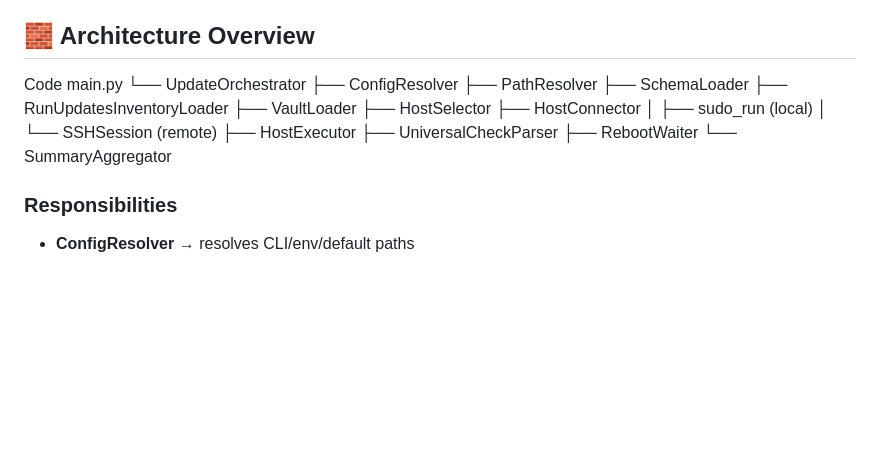
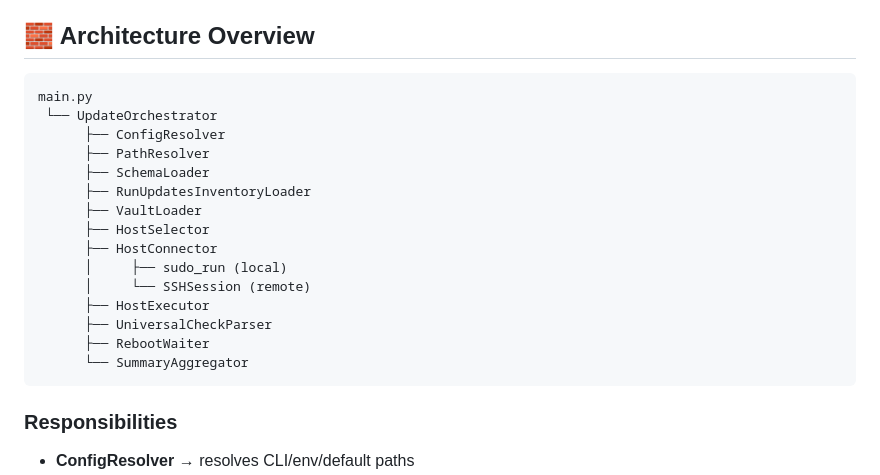
Before and after one commit to Linktech-Engineering-LLC/RunUpdates, a Markdown page: README.md, the part around the change. GitHub-like rendering; blank space fills up the shorter version.

Commit message:
Corrected README

````diff
--- a/README.md
+++ b/README.md
@@ -365,7 +365,7 @@ summary.json includes:
 
 ## 🧱 Architecture Overview
 
-Code
+```
 main.py
  └── UpdateOrchestrator
       ├── ConfigResolver
@@ -381,6 +381,7 @@ main.py
       ├── UniversalCheckParser
       ├── RebootWaiter
       └── SummaryAggregator
+```
 
 ### Responsibilities
 
````
